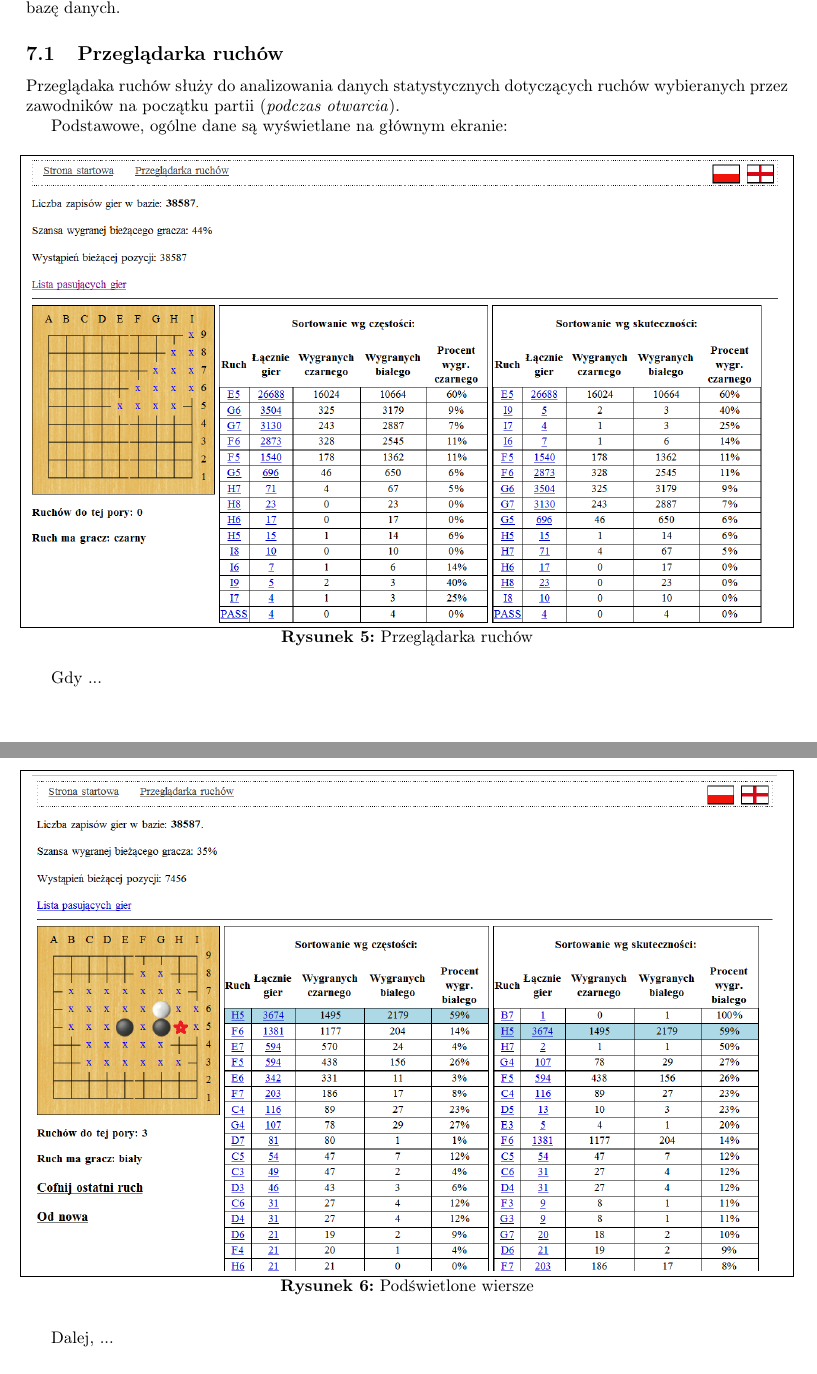
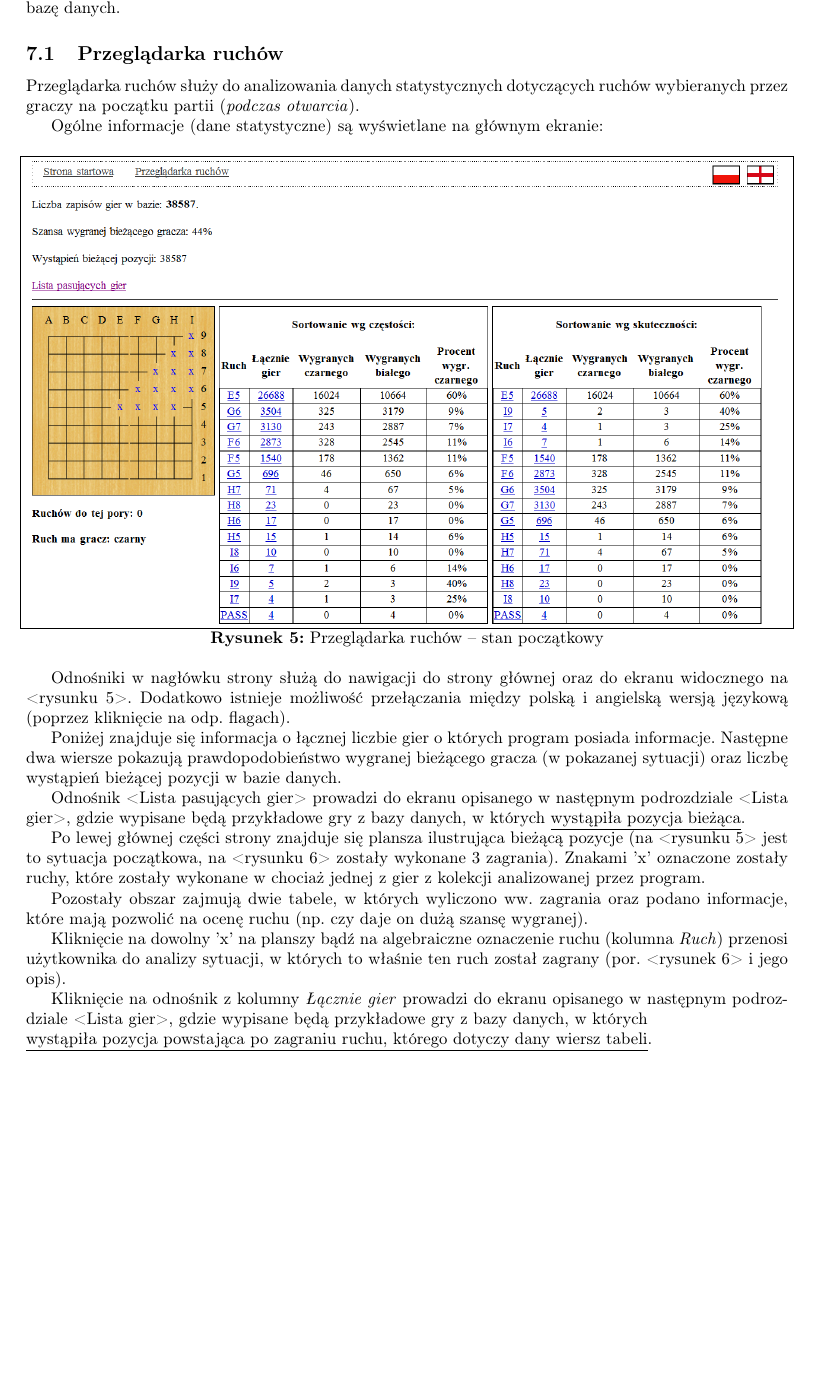
Before and after one commit to wjzz/GoStat, a LaTeX document (doc/uzytkownika.tex): two parts of pages 7 and 8 of 9 before the commit and part of page 7 of 10 after it, the two joined at a grey line, cut so that both start at the same text, the shorter picture padded with empty space. Compiled offline with pdfLaTeX.

Commit message:
User doc milestone reached.

```diff
--- a/doc/uzytkownika.tex
+++ b/doc/uzytkownika.tex
@@ -159,12 +159,32 @@ Nim wybierzemy <przeglądarka ruchów> należy skonfigurować program i utworzy
 
 \subsection{Przeglądarka ruchów}
 
-Przeglądaka ruchów służy do analizowania danych statystycznych dotyczących ruchów wybieranych przez zawodników na początku partii (\emph{podczas otwarcia}).
+Przeglądarka ruchów służy do analizowania danych statystycznych dotyczących ruchów
+wybieranych przez graczy na początku partii (\emph{podczas otwarcia}).
 
-Podstawowe, ogólne dane są wyświetlane na głównym ekranie:
+Ogólne informacje (dane statystyczne) są wyświetlane na głównym ekranie:
 
-\myimage{0.47}{moveBrowserMain.png}{Przeglądarka ruchów}
+\myimage{0.47}{moveBrowserMain.png}{Przeglądarka ruchów -- stan początkowy}
 
-Gdy ...
+Odnośniki w nagłówku strony służą do nawigacji do strony głównej oraz do ekranu widocznego na <rysunku 5>.
+Dodatkowo istnieje możliwość przełączania między polską i angielską wersją językową (poprzez kliknięcie na odp. flagach).
 
-\myimage{0.47}{moveBrowserMoveOver.png}{Podświetlone wiersze}
+Poniżej znajduje się informacja o łącznej liczbie gier o których program posiada informacje. Następne dwa wiersze pokazują
+prawdopodobieństwo wygranej bieżącego gracza (w pokazanej sytuacji) oraz liczbę wystąpień bieżącej pozycji w bazie danych.
+
+Odnośnik <Lista pasujących gier> prowadzi do ekranu opisanego w następnym podrozdziale <Lista gier>, gdzie wypisane będą
+przykładowe gry z bazy danych, w których \underline{wystąpiła pozycja bieżąca}.
+
+Po lewej głównej części strony znajduje się plansza ilustrująca bieżącą pozycje (na <rysunku 5> jest to sytuacja początkowa,
+na <rysunku 6> zostały wykonane 3 zagrania). Znakami 'x' oznaczone zostały ruchy, które zostały wykonane w chociaż jednej z
+gier z kolekcji analizowanej przez program.
+
+Pozostały obszar zajmują dwie tabele, w których wyliczono ww. zagrania oraz podano informacje, które mają pozwolić na ocenę
+ruchu (np. czy daje on dużą szansę wygranej).
+
+Kliknięcie na dowolny 'x' na planszy bądź na algebraiczne oznaczenie ruchu (kolumna \emph{Ruch}) przenosi użytkownika do
+analizy sytuacji, w których to właśnie ten ruch został zagrany (por. <rysunek 6> i jego opis).
+
+Kliknięcie na odnośnik z kolumny \emph{Łącznie gier} prowadzi do ekranu opisanego w następnym podrozdziale <Lista gier>,
+gdzie wypisane będą przykładowe gry z bazy danych, w których \\
+\underline{wystąpiła pozycja powstająca po zagraniu ruchu, którego dotyczy dany wiersz tabeli}.
@@ -171,4 +199,3 @@ Gdy ...
 
 \newpage
 
-Dalej, ...
```
Also changed, not shown: doc/uzytkownika.pdf, doc/uzytkownika.tex (37 more changed lines).
